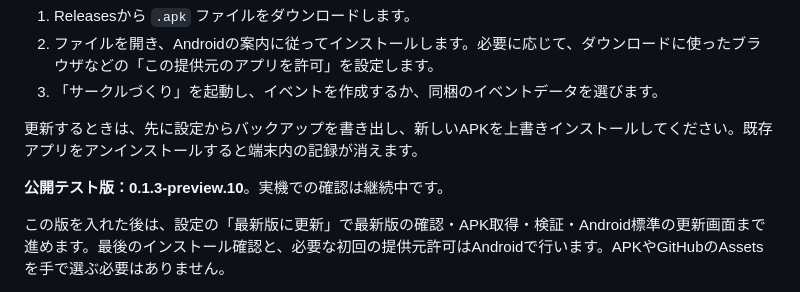
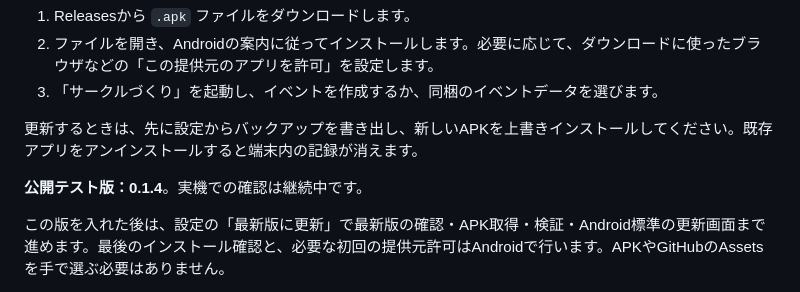
Before and after one commit to riotaro015/circle-prep, a Markdown page: README.md, the part around the change. Rendered like a GitHub page.

```diff
--- a/README.md
+++ b/README.md
@@ -36,7 +36,7 @@ Android 8.0以上が対象です。現在の配布版はテスト版です。
 
 更新するときは、先に設定からバックアップを書き出し、新しいAPKを上書きインストールしてください。既存アプリをアンインストールすると端末内の記録が消えます。
 
-**公開テスト版：0.1.3-preview.10**。実機での確認は継続中です。
+**公開テスト版：0.1.4**。実機での確認は継続中です。
 
 この版を入れた後は、設定の「最新版に更新」で最新版の確認・APK取得・検証・Android標準の更新画面まで進めます。最後のインストール確認と、必要な初回の提供元許可はAndroidで行います。APKやGitHubのAssetsを手で選ぶ必要はありません。
 
```
Also changed, not shown: release-notes.md (+7 -5 lines).
